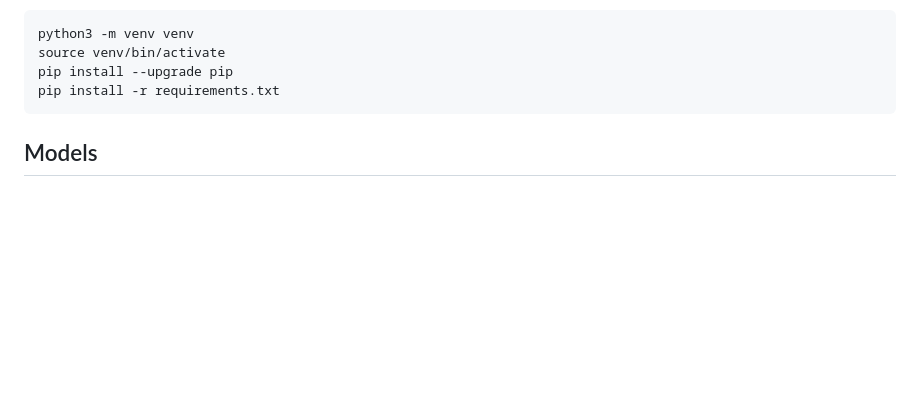
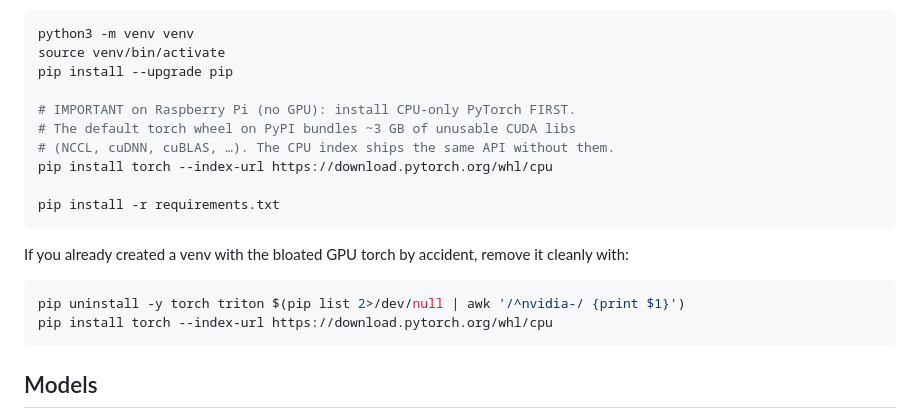
Before and after one commit to wesk124/coding-pi-agent, a Markdown page: README.md, the part around the change. Rendered like a GitHub page; blank space fills up the shorter version.

Commit message:
README: install CPU torch first on Pi to avoid 3 GB of CUDA libs
The default `pip install torch` (pulled in transitively by
sentence-transformers) bundles every CUDA runtime — NCCL, cuDNN, cuBLAS,
cuFFT, etc. — which is unreachable code on a Raspberry Pi and costs ~3 GB
of disk. Document the correct two-step order (CPU torch from the
PyTorch CPU index, then `pip install -r requirements.txt`) and include
a cleanup snippet for envs that already pulled the GPU build.

Co-Authored-By: Claude Opus 4.7 <noreply@anthropic.com>

````diff
--- a/README.md
+++ b/README.md
@@ -57,7 +57,21 @@ Create Python environment:
 python3 -m venv venv
 source venv/bin/activate
 pip install --upgrade pip
+
+# IMPORTANT on Raspberry Pi (no GPU): install CPU-only PyTorch FIRST.
+# The default torch wheel on PyPI bundles ~3 GB of unusable CUDA libs
+# (NCCL, cuDNN, cuBLAS, …). The CPU index ships the same API without them.
+pip install torch --index-url https://download.pytorch.org/whl/cpu
+
 pip install -r requirements.txt
+```
+
+If you already created a venv with the bloated GPU torch by accident,
+remove it cleanly with:
+
+```bash
+pip uninstall -y torch triton $(pip list 2>/dev/null | awk '/^nvidia-/ {print $1}')
+pip install torch --index-url https://download.pytorch.org/whl/cpu
 ```
 
 ## Models
````
